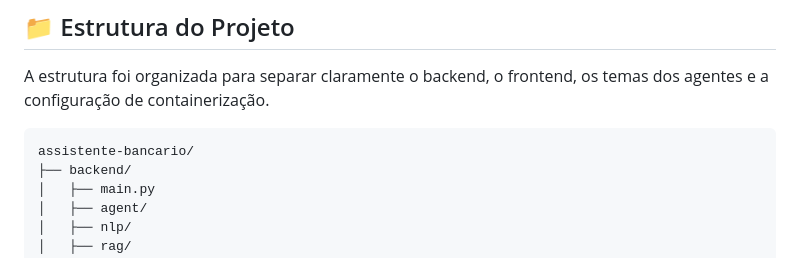
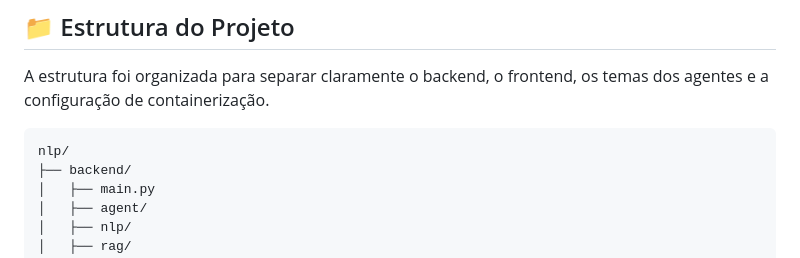
Before and after one commit to marcosab10/nlp, a Markdown page: README.md, the part around the change. GitHub-like rendering.

Commit message:
Atualizando documentação

````diff
--- a/README.md
+++ b/README.md
@@ -33,7 +33,7 @@ Uma solução de assistente conversacional que integra Processamento de Linguage
 A estrutura foi organizada para separar claramente o backend, o frontend, os temas dos agentes e a configuração de containerização.
 
 ```txt
-assistente-bancario/
+nlp/
 ├── backend/
 │   ├── main.py
 │   ├── agent/
````
